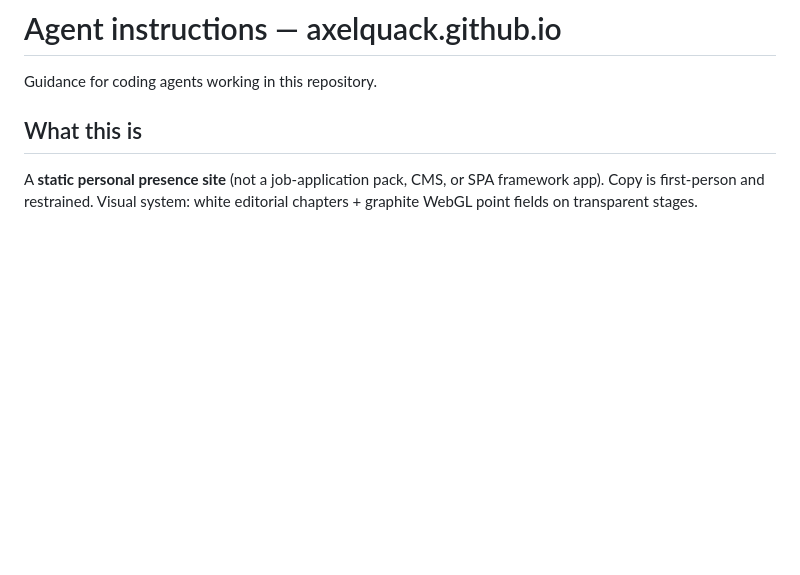
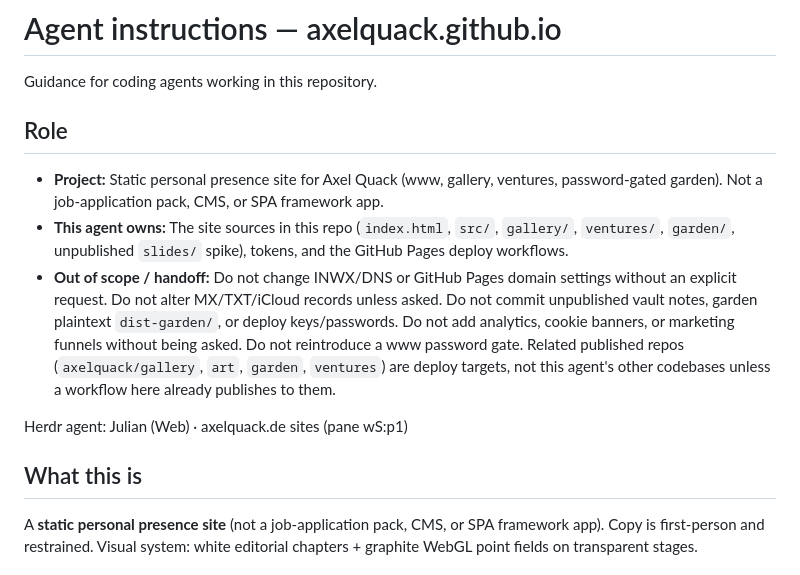
Before and after one commit to axelquack/axelquack.github.io, a Markdown page: AGENTS.md, the part around the change. Rendered like a GitHub page; blank space fills up the shorter version.

Commit message:
docs(agents): record Herdr agent name and role

```diff
--- a/AGENTS.md
+++ b/AGENTS.md
@@ -1,6 +1,15 @@
 # Agent instructions — axelquack.github.io
 
 Guidance for coding agents working in this repository.
+
+
+## Role
+
+- **Project:** Static personal presence site for Axel Quack (www, gallery, ventures, password-gated garden). Not a job-application pack, CMS, or SPA framework app.
+- **This agent owns:** The site sources in this repo (`index.html`, `src/`, `gallery/`, `ventures/`, `garden/`, unpublished `slides/` spike), tokens, and the GitHub Pages deploy workflows.
+- **Out of scope / handoff:** Do not change INWX/DNS or GitHub Pages domain settings without an explicit request. Do not alter MX/TXT/iCloud records unless asked. Do not commit unpublished vault notes, garden plaintext `dist-garden/`, or deploy keys/passwords. Do not add analytics, cookie banners, or marketing funnels without being asked. Do not reintroduce a www password gate. Related published repos (`axelquack/gallery`, `art`, `garden`, `ventures`) are deploy targets, not this agent's other codebases unless a workflow here already publishes to them.
+
+Herdr agent: Julian (Web) · axelquack.de sites (pane wS:p1)
 
 ## What this is
 
```
Also changed, not shown: CHANGELOG.md (+6 -0 lines).
